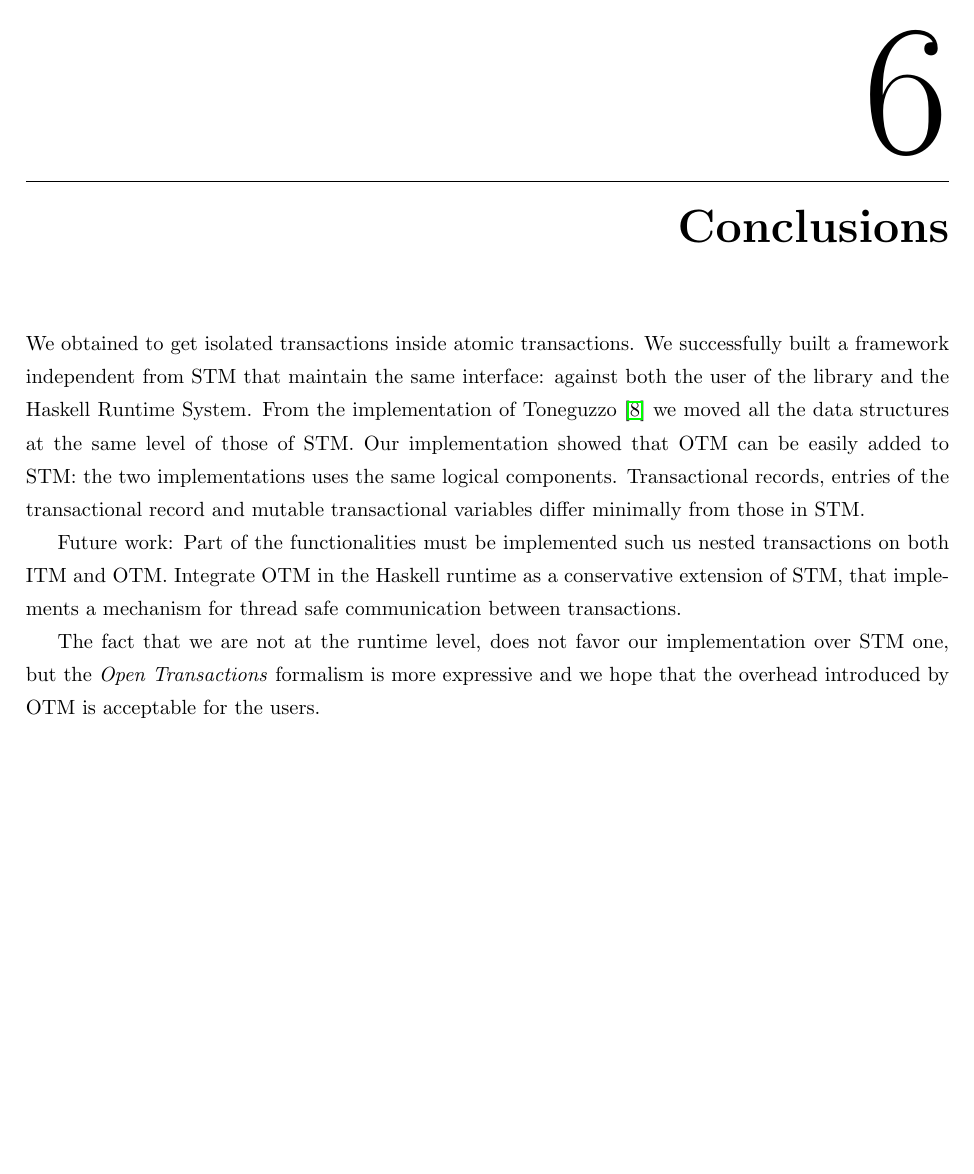
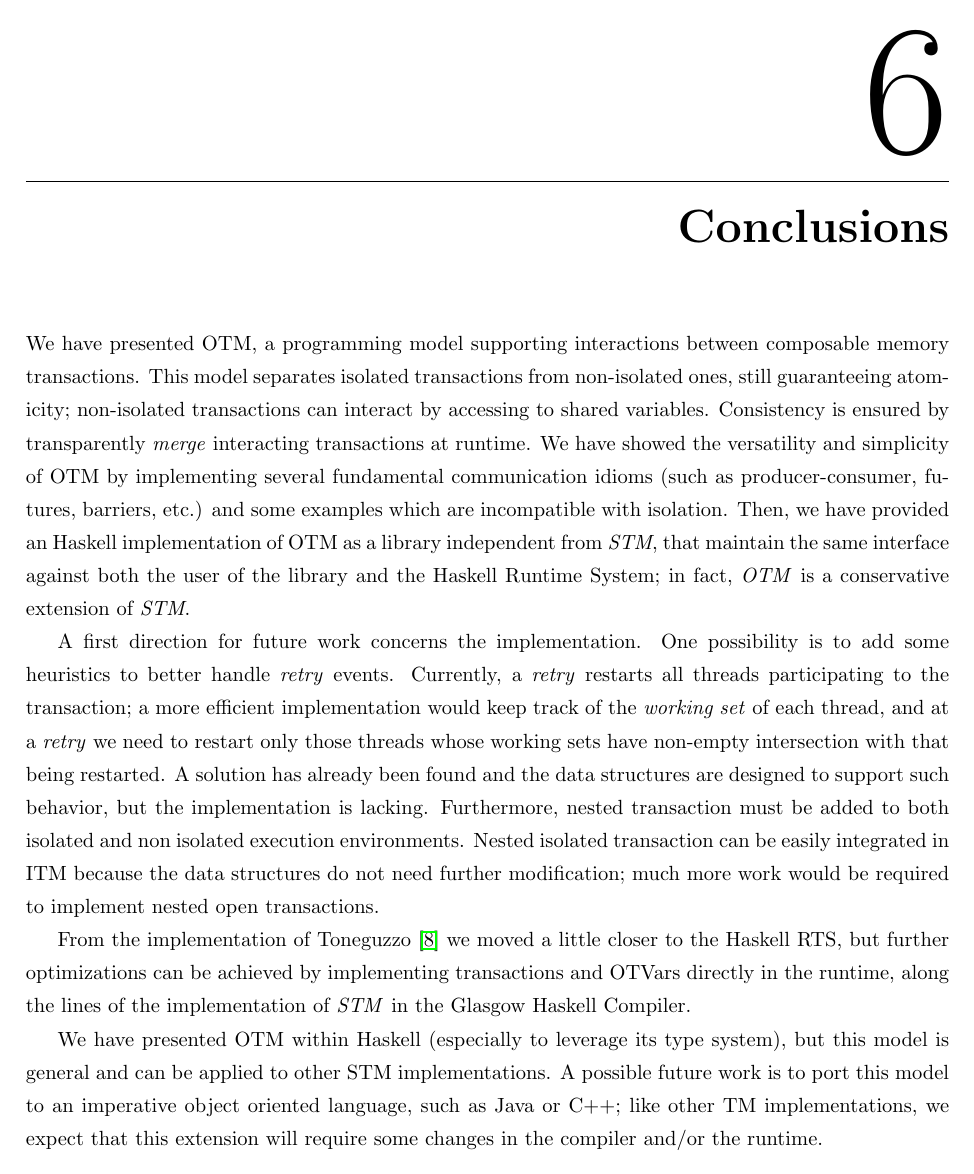
Before and after one commit to xpicox/Tesi, LaTeX slides (thesis.tex, which reads conclusion.tex): page 43 of 47. Compiled offline with pdfLaTeX.

Commit message:
Added conclusions

```diff
--- a/conclusion.tex
+++ b/conclusion.tex
@@ -2,13 +2,19 @@
 
 \chapter{Conclusions}
 
-We obtained to get isolated transactions inside atomic transactions.
-We successfully built a framework independent from STM that maintain the same interface: against both the user of the library and the Haskell Runtime System.
-From the implementation of \citet{Toneguzzo} we moved all the data structures at the same level of those of STM.
-Our implementation showed that OTM can be easily added to STM: the two implementations uses the same logical components. Transactional records, entries of the transactional record and mutable transactional variables differ minimally from those in STM.
+We have presented OTM, a programming model supporting  interactions between composable memory transactions.
+This model separates isolated transactions from non-isolated ones, still guaranteeing atomicity; non-isolated transactions can interact by accessing to shared variables.
+Consistency is ensured by transparently \emph{merge} interacting transactions at runtime.
+We have showed the versatility and simplicity of OTM by implementing several fundamental communication idioms (such as producer-consumer, futures, barriers, etc.) and some examples which are incompatible with isolation.
+Then, we have provided an Haskell implementation of OTM as a library independent from \emph{STM}, that maintain the same interface against both the user of the library and the Haskell Runtime System; in fact, \emph{OTM} is a conservative extension of \emph{STM}.
 
-Future work:
-Part of the functionalities must be implemented such us nested transactions on both ITM and OTM.
-Integrate OTM in the Haskell runtime as a conservative extension of STM, that implements a mechanism for thread safe communication between transactions.
+A first direction for future work concerns the implementation.
+One possibility is to add some heuristics to better handle \emph{retry} events.
+Currently, a \emph{retry} restarts all threads participating to the transaction; a more efficient implementation would keep track of the \emph{working set} of each thread, and at a \emph{retry} we need to restart only those threads whose working sets have non-empty intersection with that being restarted.
+A solution has already been found and the data structures are designed to support such behavior, but the implementation is lacking.
+Furthermore, nested transaction must be added to both isolated and non isolated execution environments.
+Nested isolated transaction can be easily integrated in ITM because the data structures do not need further modification; much more work would be required to implement nested open transactions.
 
-The fact that we are not at the runtime level, does not favor our implementation over STM one, but the \emph{Open Transactions} formalism is more expressive and we hope that the overhead introduced by OTM is acceptable for the users.
+From the implementation of \citet{Toneguzzo} we moved a little closer to the Haskell RTS, but further optimizations can be achieved by implementing transactions and OTVars directly in the runtime, along the lines of the implementation of \emph{STM} in the Glasgow Haskell Compiler.
+
+We have presented OTM within Haskell (especially to leverage its type system), but this model is general and can be applied to other STM implementations. A possible future work is to port this model to an imperative object oriented language, such as Java or C++; like other TM implementations, we expect that this extension will require some changes in the compiler and/or the runtime.
```
